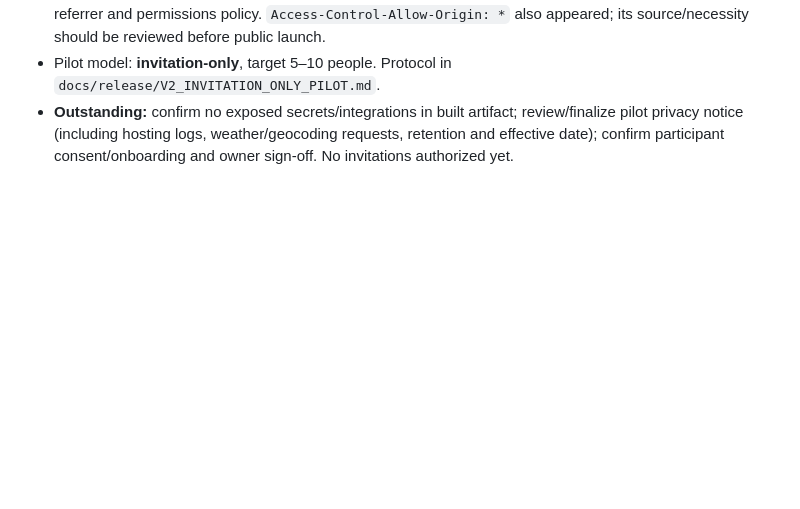
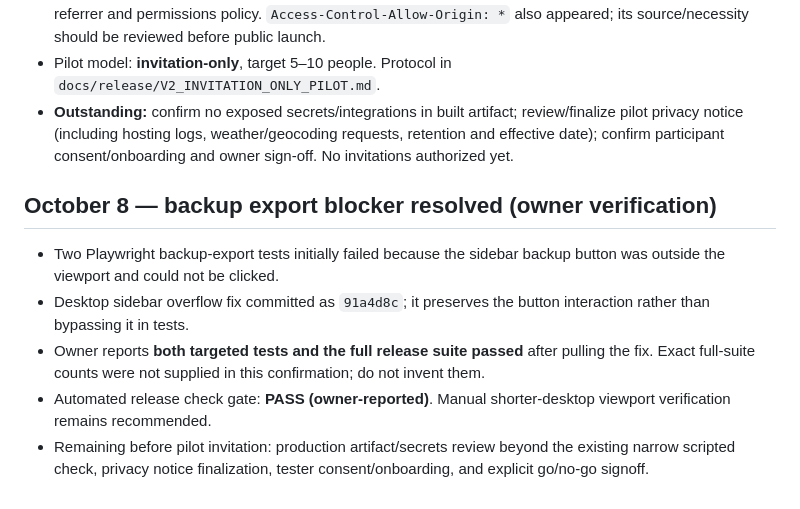
Before and after one commit to rg1202/workoutApp, a Markdown page: docs/release/V2_M3_8_PILOT_READINESS.md, the part around the change. Drawn GitHub-style; blank space fills up the shorter version.

Commit message:
Record passing backup regression and release checks after sidebar fix

```diff
--- a/docs/release/V2_M3_8_PILOT_READINESS.md
+++ b/docs/release/V2_M3_8_PILOT_READINESS.md
@@ -73,3 +73,11 @@ Baseline release SHA: `7c58b58c2c0dd6a2a96c4820dc00680f685a97ba` (reconfirm depl
 - Security headers: owner supplied deployed response screenshot showing CSP, nosniff, frame-denial, no-referrer and permissions policy. `Access-Control-Allow-Origin: *` also appeared; its source/necessity should be reviewed before public launch.
 - Pilot model: **invitation-only**, target 5–10 people. Protocol in `docs/release/V2_INVITATION_ONLY_PILOT.md`.
 - **Outstanding:** confirm no exposed secrets/integrations in built artifact; review/finalize pilot privacy notice (including hosting logs, weather/geocoding requests, retention and effective date); confirm participant consent/onboarding and owner sign-off. No invitations authorized yet.
+
+## October 8 — backup export blocker resolved (owner verification)
+
+- Two Playwright backup-export tests initially failed because the sidebar backup button was outside the viewport and could not be clicked.
+- Desktop sidebar overflow fix committed as `91a4d8c`; it preserves the button interaction rather than bypassing it in tests.
+- Owner reports **both targeted tests and the full release suite passed** after pulling the fix. Exact full-suite counts were not supplied in this confirmation; do not invent them.
+- Automated release check gate: **PASS (owner-reported)**. Manual shorter-desktop viewport verification remains recommended.
+- Remaining before pilot invitation: production artifact/secrets review beyond the existing narrow scripted check, privacy notice finalization, tester consent/onboarding, and explicit go/no-go signoff.
```
